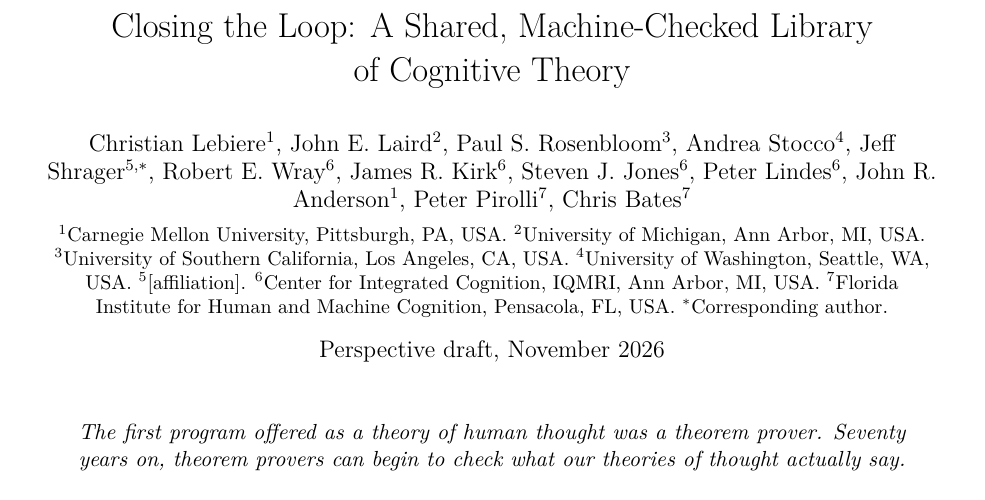
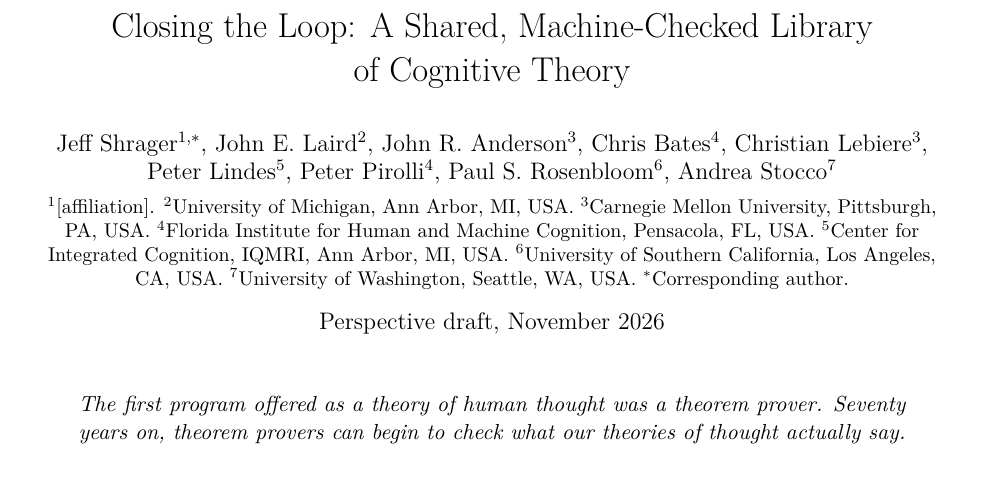
Before and after one commit to jeffshrager/CogLean, a LaTeX document (papers/2026-perspective/paper.tex): part of page 1 of 4, cut so that both start at the same text. Compiled offline with pdfLaTeX.

Commit message:
Perspective: revise author list (Shrager, Laird, then alphabetical)
Co-Authored-By: Claude Opus 5.5 <noreply@anthropic.com>

```diff
--- a/papers/2026-perspective/paper.tex
+++ b/papers/2026-perspective/paper.tex
@@ -12,19 +12,18 @@
 \title{Closing the Loop: A Shared, Machine-Checked Library\\ of Cognitive Theory}
 
 \author{\parbox{0.95\linewidth}{\centering
-Christian Lebiere$^{1}$, John E.\ Laird$^{2}$, Paul S.\ Rosenbloom$^{3}$,
-Andrea Stocco$^{4}$, Jeff Shrager$^{5,*}$, Robert E.\ Wray$^{6}$,
-James R.\ Kirk$^{6}$, Steven J.\ Jones$^{6}$, Peter Lindes$^{6}$,
-John R.\ Anderson$^{1}$, Peter Pirolli$^{7}$, Chris Bates$^{7}$
+Jeff Shrager$^{1,*}$, John E.\ Laird$^{2}$, John R.\ Anderson$^{3}$,
+Chris Bates$^{4}$, Christian Lebiere$^{3}$, Peter Lindes$^{5}$,
+Peter Pirolli$^{4}$, Paul S.\ Rosenbloom$^{6}$, Andrea Stocco$^{7}$
 \\[1ex]
 \small
-$^{1}$Carnegie Mellon University, Pittsburgh, PA, USA.
+$^{1}$[affiliation].
 $^{2}$University of Michigan, Ann Arbor, MI, USA.
-$^{3}$University of Southern California, Los Angeles, CA, USA.
-$^{4}$University of Washington, Seattle, WA, USA.
-$^{5}$[affiliation].
-$^{6}$Center for Integrated Cognition, IQMRI, Ann Arbor, MI, USA.
-$^{7}$Florida Institute for Human and Machine Cognition, Pensacola, FL, USA.
+$^{3}$Carnegie Mellon University, Pittsburgh, PA, USA.
+$^{4}$Florida Institute for Human and Machine Cognition, Pensacola, FL, USA.
+$^{5}$Center for Integrated Cognition, IQMRI, Ann Arbor, MI, USA.
+$^{6}$University of Southern California, Los Angeles, CA, USA.
+$^{7}$University of Washington, Seattle, WA, USA.
 $^{*}$Corresponding author.}}
 \date{Perspective draft, November 2026}
 
```
Also changed, not shown: papers/2026-perspective/paper.pdf, papers/README.md.
